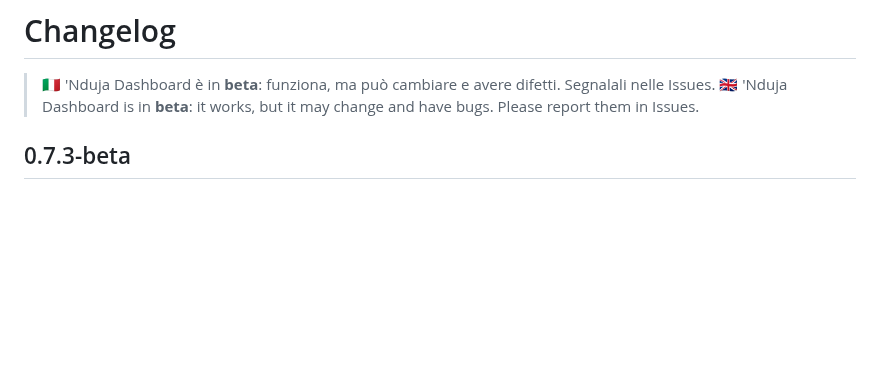
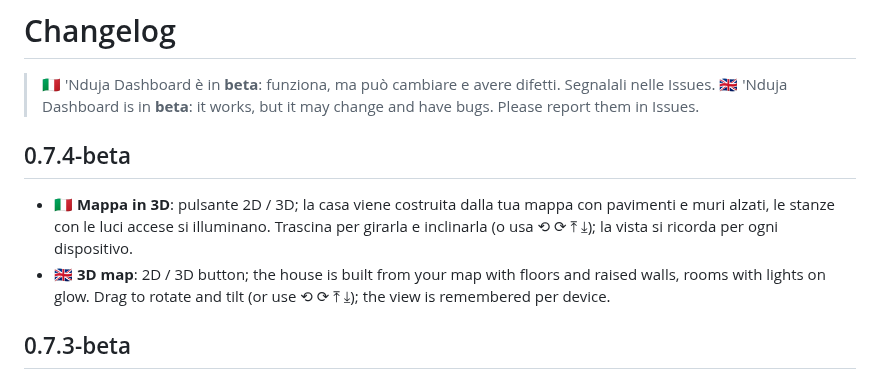
Before and after one commit to gionny781/nduja-dashboard, a Markdown page: CHANGELOG.md, the part around the change. GitHub-like rendering; blank space fills up the shorter version.

```diff
--- a/CHANGELOG.md
+++ b/CHANGELOG.md
@@ -2,6 +2,10 @@
 
 > 🇮🇹 'Nduja Dashboard è in **beta**: funziona, ma può cambiare e avere difetti. Segnalali nelle Issues.
 > 🇬🇧 'Nduja Dashboard is in **beta**: it works, but it may change and have bugs. Please report them in Issues.
+
+## 0.7.4-beta
+- 🇮🇹 **Mappa in 3D**: pulsante 2D / 3D; la casa viene costruita dalla tua mappa con pavimenti e muri alzati, le stanze con le luci accese si illuminano. Trascina per girarla e inclinarla (o usa ⟲ ⟳ ⤒ ⤓); la vista si ricorda per ogni dispositivo.
+- 🇬🇧 **3D map**: 2D / 3D button; the house is built from your map with floors and raised walls, rooms with lights on glow. Drag to rotate and tilt (or use ⟲ ⟳ ⤒ ⤓); the view is remembered per device.
 
 ## 0.7.3-beta
 - 🇮🇹 **Elettrodomestici**: oltre 70 icone tra cui scegliere, oppure un'immagine o **GIF tua** (/local/…); quando l'elettrodomestico parte l'icona **si anima** (gira, vibra, pulsa, salta, vapore — automatica in base al tipo o scelta da te).
```
Also changed, not shown: README.md (+4 -2 lines), docs/map3d.png (added), 5 other files.
